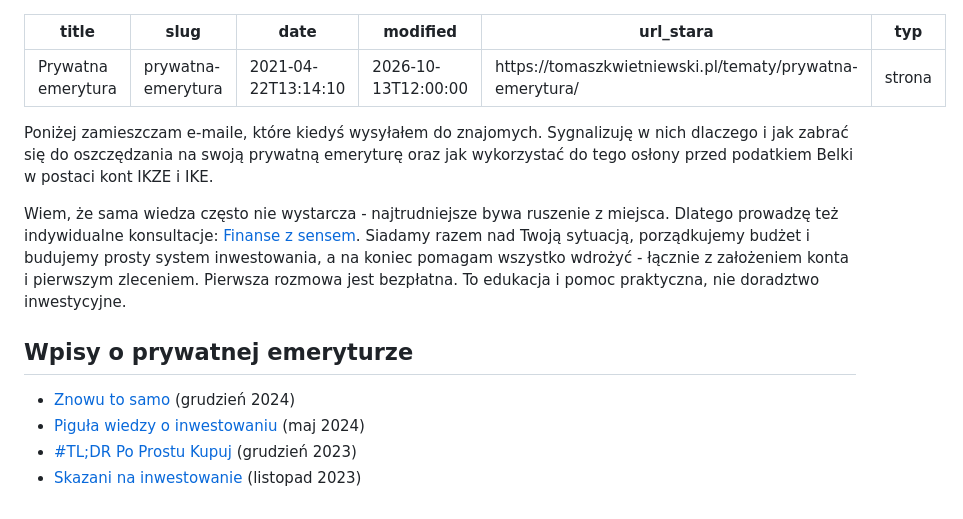
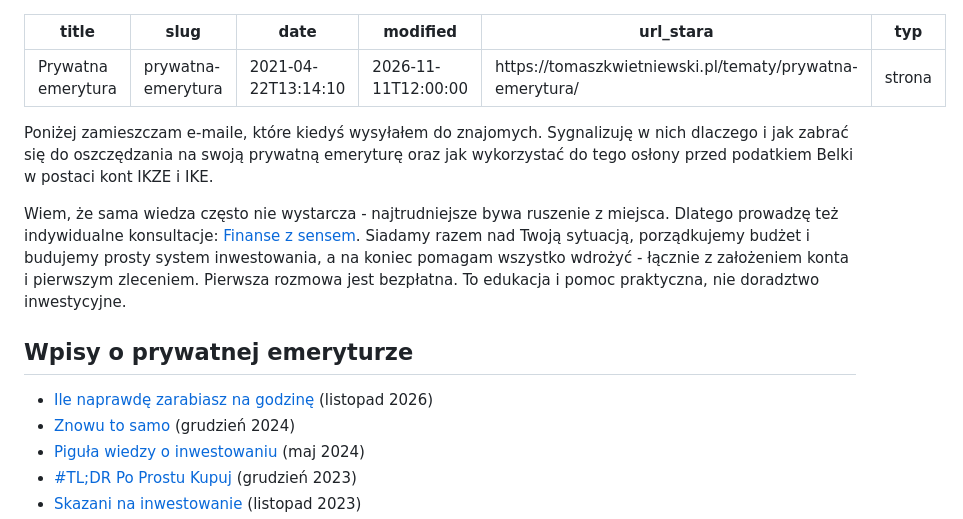
Before and after one commit to tomasz-kwietniewski/tomaszkwietniewski-pl, a Markdown page: content/strony/prywatna-emerytura.md, the part around the change. Rendered like a GitHub page.

```diff
--- a/content/strony/prywatna-emerytura.md
+++ b/content/strony/prywatna-emerytura.md
@@ -2,7 +2,7 @@
 title: "Prywatna emerytura"
 slug: "prywatna-emerytura"
 date: "2021-04-22T13:14:10"
-modified: "2026-10-13T12:00:00"
+modified: "2026-11-11T12:00:00"
 url_stara: "https://tomaszkwietniewski.pl/tematy/prywatna-emerytura/"
 typ: "strona"
 ---
@@ -14,6 +14,7 @@ typ: "strona"
 <h2>Wpisy o prywatnej emeryturze</h2>
 
 <ul>
+<li><a href="/ile-naprawde-zarabiasz-na-godzine/">Ile naprawdę zarabiasz na godzinę</a> (listopad 2026)</li>
 <li><a href="/znowu-to-samo/">Znowu to samo</a> (grudzień 2024)</li>
 <li><a href="/pigula-wiedzy-o-inwestowaniu/">Piguła wiedzy o inwestowaniu</a> (maj 2024)</li>
 <li><a href="/tldr-po-prostu-kupuj/">#TL;DR Po Prostu Kupuj</a> (grudzień 2023)</li>
```
Also changed, not shown: content/wpisy/2026-11-11-ile-naprawde-zarabiasz-na-godzine.md (added, +88 -0 lines).
